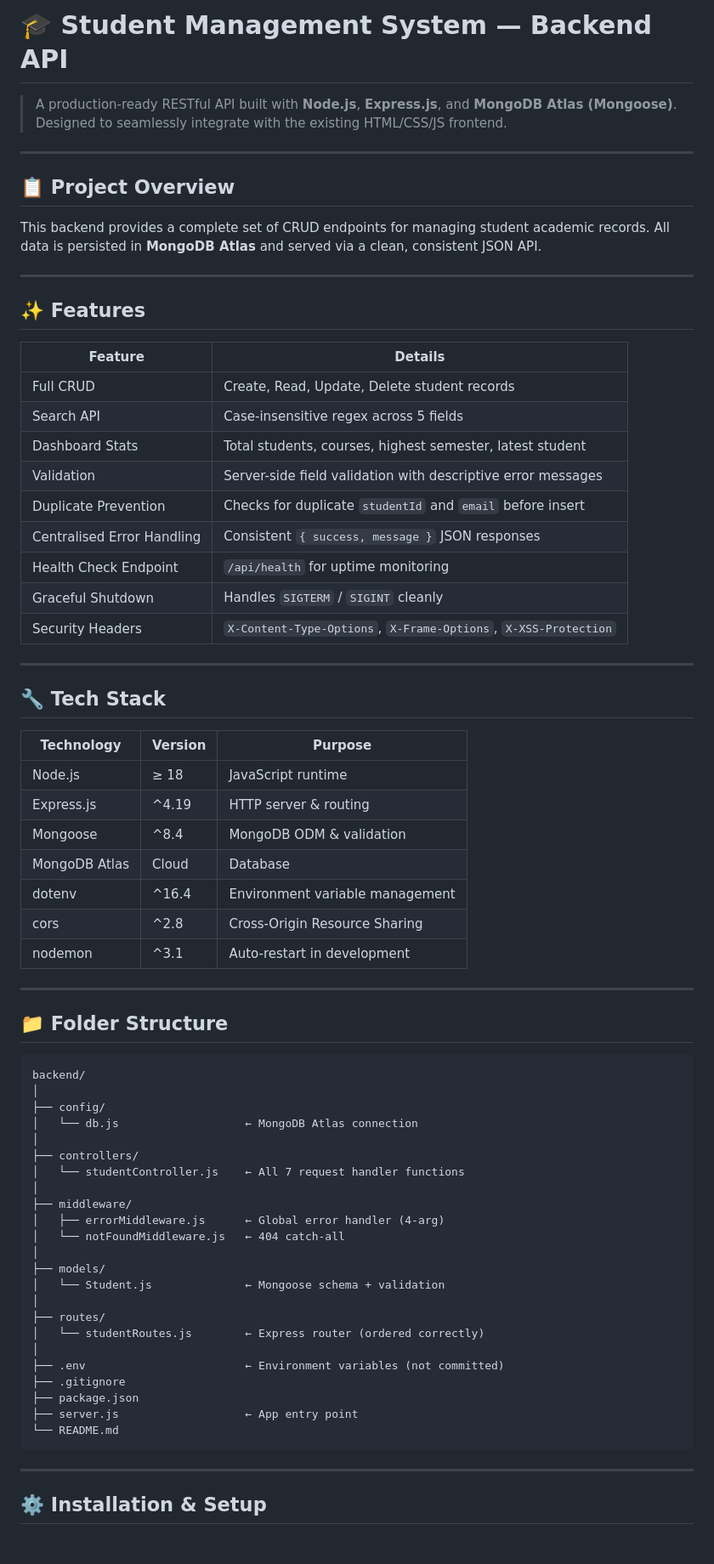
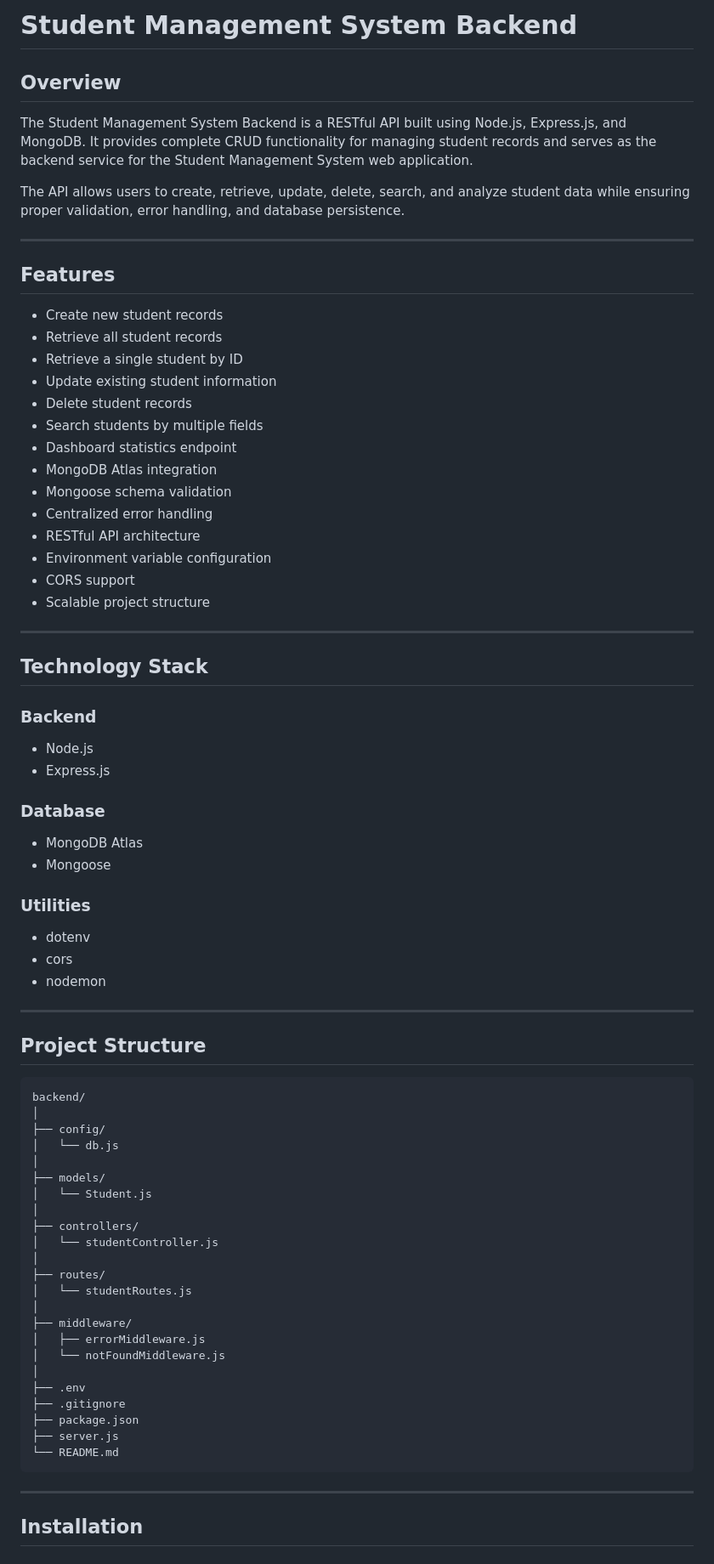
Before and after one commit to aashi1310/student-management-system, a Markdown page: backend/README.md, the part around one of its changes. Shown at 85% size. GitHub-like rendering.

````diff
--- a/backend/README.md
+++ b/backend/README.md
@@ -1,76 +1,81 @@
-# 🎓 Student Management System — Backend API
+# Student Management System Backend
 
-> A production-ready RESTful API built with **Node.js**, **Express.js**, and **MongoDB Atlas (Mongoose)**.
-> Designed to seamlessly integrate with the existing HTML/CSS/JS frontend.
+## Overview
+
+The Student Management System Backend is a RESTful API built using Node.js, Express.js, and MongoDB. It provides complete CRUD functionality for managing student records and serves as the backend service for the Student Management System web application.
+
+The API allows users to create, retrieve, update, delete, search, and analyze student data while ensuring proper validation, error handling, and database persistence.
 
 ---
 
-## 📋 Project Overview
+## Features
 
-This backend provides a complete set of CRUD endpoints for managing student academic records.
-All data is persisted in **MongoDB Atlas** and served via a clean, consistent JSON API.
+* Create new student records
+* Retrieve all student records
+* Retrieve a single student by ID
+* Update existing student information
+* Delete student records
+* Search students by multiple fields
+* Dashboard statistics endpoint
+* MongoDB Atlas integration
+* Mongoose schema validation
+* Centralized error handling
+* RESTful API architecture
+* Environment variable configuration
+* CORS support
+* Scalable project structure
 
 ---
 
-## ✨ Features
+## Technology Stack
 
-| Feature | Details |
-|---|---|
-| Full CRUD | Create, Read, Update, Delete student records |
-| Search API | Case-insensitive regex across 5 fields |
-| Dashboard Stats | Total students, courses, highest semester, latest student |
-| Validation | Server-side field validation with descriptive error messages |
-| Duplicate Prevention | Checks for duplicate `studentId` and `email` before insert |
-| Centralised Error Handling | Consistent `{ success, message }` JSON responses |
-| Health Check Endpoint | `/api/health` for uptime monitoring |
-| Graceful Shutdown | Handles `SIGTERM` / `SIGINT` cleanly |
-| Security Headers | `X-Content-Type-Options`, `X-Frame-Options`, `X-XSS-Protection` |
+### Backend
+
+* Node.js
+* Express.js
+
+### Database
+
+* MongoDB Atlas
+* Mongoose
+
+### Utilities
+
+* dotenv
+* cors
+* nodemon
 
 ---
 
-## 🔧 Tech Stack
+## Project Structure
 
-| Technology | Version | Purpose |
-|---|---|---|
-| Node.js | ≥ 18 | JavaScript runtime |
-| Express.js | ^4.19 | HTTP server & routing |
-| Mongoose | ^8.4 | MongoDB ODM & validation |
-| MongoDB Atlas | Cloud | Database |
-| dotenv | ^16.4 | Environment variable management |
-| cors | ^2.8 | Cross-Origin Resource Sharing |
-| nodemon | ^3.1 | Auto-restart in development |
-
----
-
-## 📁 Folder Structure
-
-```
+```text
 backend/
 │
 ├── config/
-│   └── db.js                   ← MongoDB Atlas connection
+│   └── db.js
+│
+├── models/
+│   └── Student.js
 │
 ├── controllers/
-│   └── studentController.js    ← All 7 request handler functions
+│   └── studentController.js
+│
+├── routes/
+│   └── studentRoutes.js
 │
 ├── middleware/
-│   ├── errorMiddleware.js      ← Global error handler (4-arg)
-│   └── notFoundMiddleware.js   ← 404 catch-all
+│   ├── errorMiddleware.js
+│   └── notFoundMiddleware.js
 │
-├── models/
-│   └── Student.js              ← Mongoose schema + validation
-│
-├── routes/
-│   └── studentRoutes.js        ← Express router (ordered correctly)
-│
-├── .env                        ← Environment variables (not committed)
+├── .env
 ├── .gitignore
 ├── package.json
-├── server.js                   ← App entry point
+├── server.js
 └── README.md
 ```
 
 ---
 
-## ⚙️ Installation & Setup
+## Installation
 
````
Also changed, not shown: other parts of backend/README.md (+184 -185 lines).
